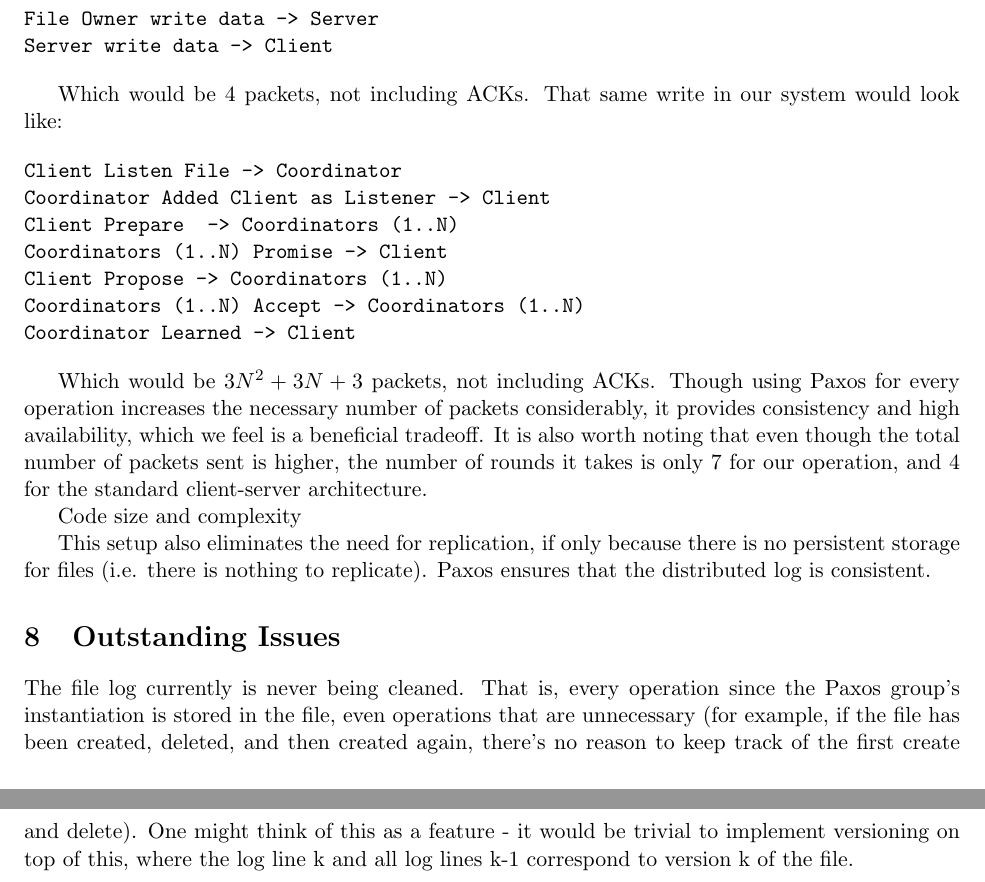
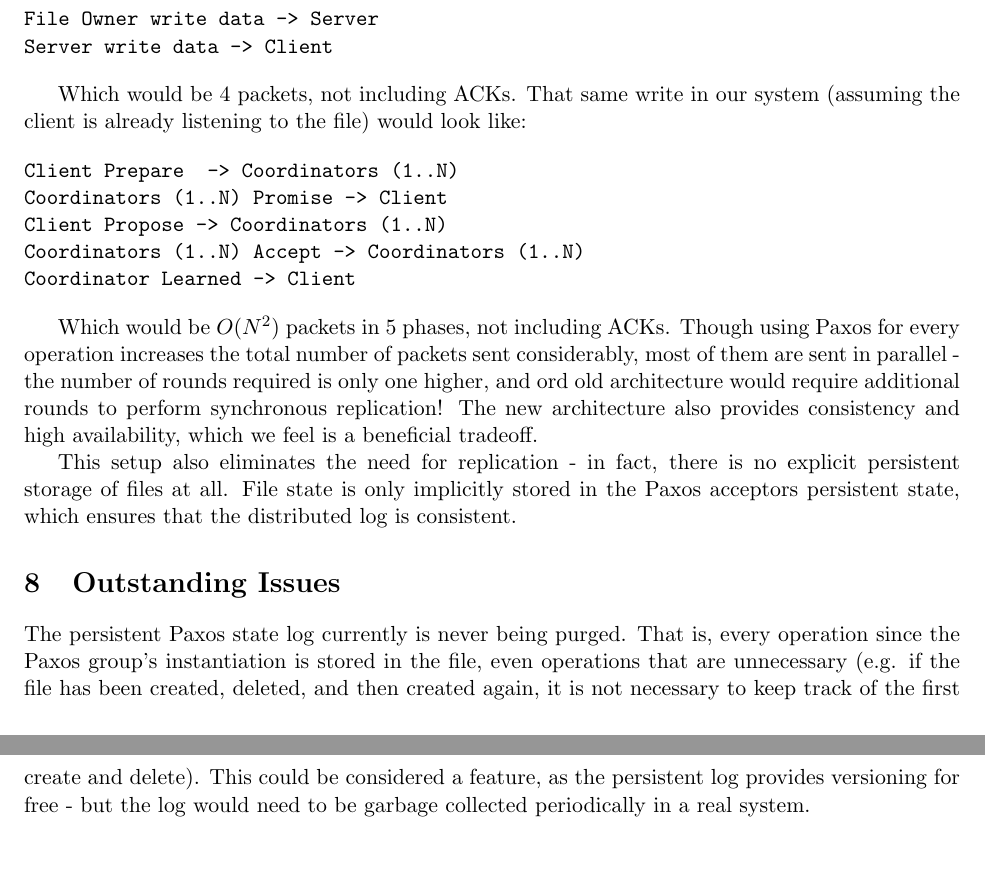
Before and after one commit to steinz/490h-wgzs, a LaTeX document (writeups/project4/writeup.tex): two parts of pages 4 and 5 of 5, joined at a grey line, cut so that both start at the same text, the shorter picture padded with empty space. Compiled offline with pdfLaTeX.

Commit message:
writeup updates and compiled pdf

```diff
--- a/writeups/project4/writeup.tex
+++ b/writeups/project4/writeup.tex
@@ -171,11 +173,10 @@ File Owner write data -> Server
 Server write data -> Client
 \end{verbatim}
 
-Which would be 4 packets, not including ACKs. That same write in our system would look like:
+Which would be 4 packets, not including ACKs.
+That same write in our system (assuming the client is already listening to the file) would look like:
 
 \begin{verbatim}
-Client Listen File -> Coordinator
-Coordinator Added Client as Listener -> Client
 Client Prepare  -> Coordinators (1..N)
 Coordinators (1..N) Promise -> Client
 Client Propose -> Coordinators (1..N)
@@ -183,14 +184,17 @@ Coordinators (1..N) Accept -> Coordinators (1..N)
 Coordinator Learned -> Client
 \end{verbatim}
 
-Which would be $3N^2 + 3N + 3$ packets, not including ACKs. Though using Paxos for every operation increases the necessary number of packets considerably, it provides consistency and high availability, which we feel is a beneficial tradeoff. It is also worth noting that even though the total number of packets sent is higher, the number of rounds it takes is only 7 for our operation, and 4 for the standard client-server architecture.
+Which would be $O(N^2)$ packets in 5 phases, not including ACKs.
+Though using Paxos for every operation increases the total number of packets sent considerably, most of them are sent in parallel -
+the number of rounds required is only one higher, and ord old architecture would require additional rounds to perform synchronous replication!
+The new architecture also provides consistency and high availability, which we feel is a beneficial tradeoff.
 
-
-Code size and complexity
-
-This setup also eliminates the need for replication, if only because there is no persistent storage for files (i.e. there is nothing to replicate). Paxos ensures that the distributed log is consistent.
+This setup also eliminates the need for replication - in fact, there is no explicit persistent storage of files at all.
+File state is only implicitly stored in the Paxos acceptors persistent state, which ensures that the distributed log is consistent.
 
 \section{Outstanding Issues}
-The file log currently is never being cleaned. That is, every operation since the Paxos group's instantiation is stored in the file, even operations that are unnecessary (for example, if the file has been created, deleted, and then created again, there's no reason to keep track of the first create and delete). One might think of this as a feature - it would be trivial to implement versioning on top of this, where the log line k and all log lines k-1 correspond to version k of the file.
+The persistent Paxos state log currently is never being purged.
+That is, every operation since the Paxos group's instantiation is stored in the file, even operations that are unnecessary (e.g. if the file has been created, deleted, and then created again, it is not necessary to keep track of the first create and delete).
+This could be considered a feature, as the persistent log provides versioning for free - but the log would need to be garbage collected periodically in a real system.
 
 \end{document}
```
Also changed, not shown: writeups/project4/writeup.pdf, writeups/project4/writeup.tex (4 more changed lines).
